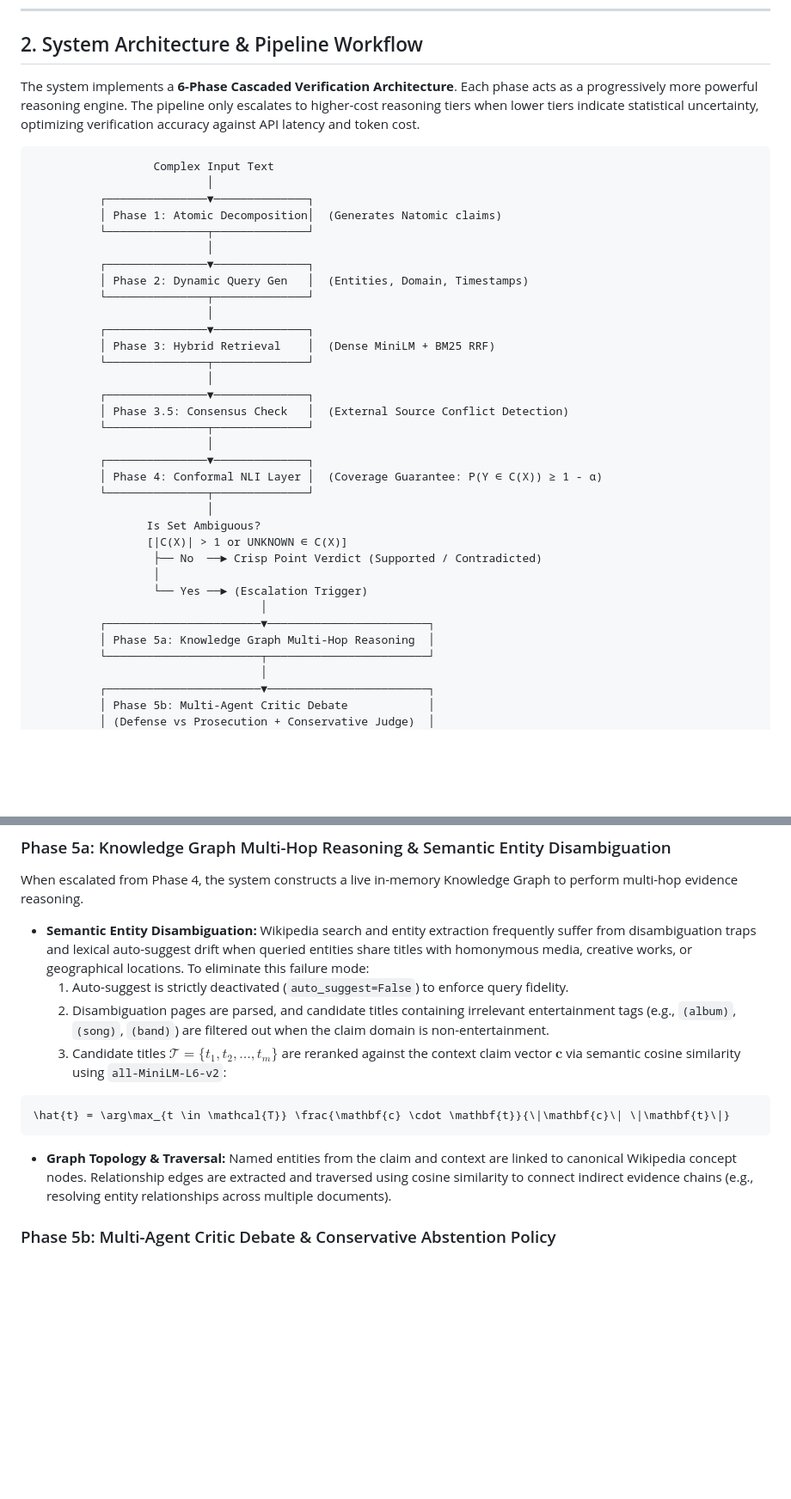
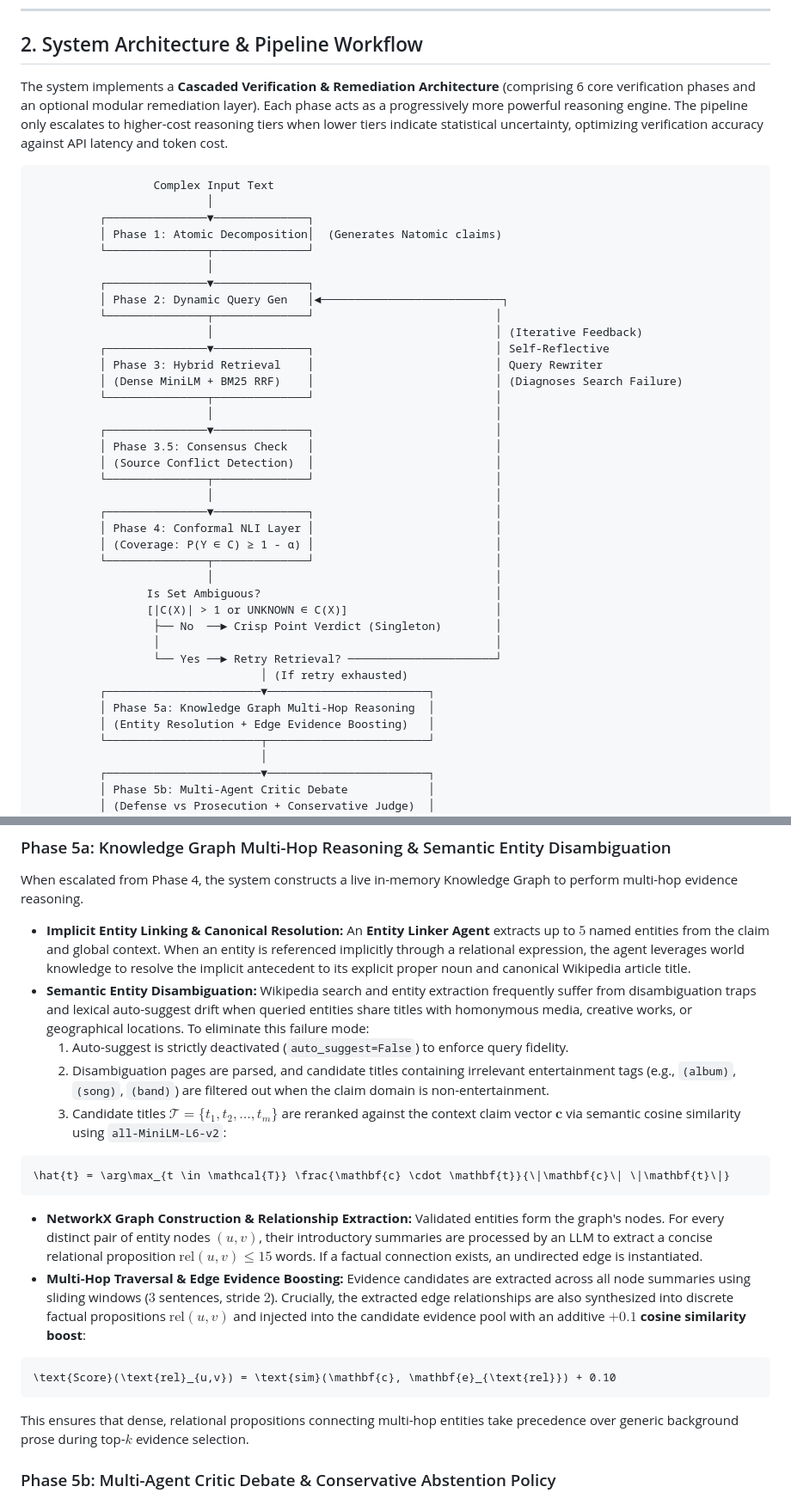
Before and after one commit to Raj-IIT-Kgp/Hallucination-Detector, a Markdown page: pipeline.md, 2 parts joined by grey strips. Shown at 86% size. GitHub-like rendering; blank space fills up the shorter version.

Commit message:
pipeline updated

````diff
--- a/pipeline.md
+++ b/pipeline.md
@@ -9,7 +9,7 @@ Crucially, the system replaces arbitrary heuristic confidence thresholds with **
 
 ## 2. System Architecture & Pipeline Workflow
 
-The system implements a **6-Phase Cascaded Verification Architecture**. Each phase acts as a progressively more powerful reasoning engine. The pipeline only escalates to higher-cost reasoning tiers when lower tiers indicate statistical uncertainty, optimizing verification accuracy against API latency and token cost.
+The system implements a **Cascaded Verification & Remediation Architecture** (comprising 6 core verification phases and an optional modular remediation layer). Each phase acts as a progressively more powerful reasoning engine. The pipeline only escalates to higher-cost reasoning tiers when lower tiers indicate statistical uncertainty, optimizing verification accuracy against API latency and token cost.
 
 ```
                   Complex Input Text
@@ -19,29 +19,33 @@ The system implements a **6-Phase Cascaded Verification Architecture**. Each pha
           └───────────────┬──────────────┘
                           │
           ┌───────────────▼──────────────┐
-          │ Phase 2: Dynamic Query Gen   │  (Entities, Domain, Timestamps)
-          └───────────────┬──────────────┘
-                          │
-          ┌───────────────▼──────────────┐
-          │ Phase 3: Hybrid Retrieval    │  (Dense MiniLM + BM25 RRF)
-          └───────────────┬──────────────┘
-                          │
-          ┌───────────────▼──────────────┐
-          │ Phase 3.5: Consensus Check   │  (External Source Conflict Detection)
-          └───────────────┬──────────────┘
-                          │
-          ┌───────────────▼──────────────┐
-          │ Phase 4: Conformal NLI Layer │  (Coverage Guarantee: P(Y ∈ C(X)) ≥ 1 - α)
-          └───────────────┬──────────────┘
-                          │
-                 Is Set Ambiguous?
-                 [|C(X)| > 1 or UNKNOWN ∈ C(X)]
-                  ├── No  ──► Crisp Point Verdict (Supported / Contradicted)
-                  │
-                  └── Yes ──► (Escalation Trigger)
-                                  │
+          │ Phase 2: Dynamic Query Gen   │◄───────────────────────────┐
+          └───────────────┬──────────────┘                           │
+                          │                                          │ (Iterative Feedback)
+          ┌───────────────▼──────────────┐                           │ Self-Reflective
+          │ Phase 3: Hybrid Retrieval    │                           │ Query Rewriter
+          │ (Dense MiniLM + BM25 RRF)    │                           │ (Diagnoses Search Failure)
+          └───────────────┬──────────────┘                           │
+                          │                                          │
+          ┌───────────────▼──────────────┐                           │
+          │ Phase 3.5: Consensus Check   │                           │
+          │ (Source Conflict Detection)  │                           │
+          └───────────────┬──────────────┘                           │
+                          │                                          │
+          ┌───────────────▼──────────────┐                           │
+          │ Phase 4: Conformal NLI Layer │                           │
+          │ (Coverage: P(Y ∈ C) ≥ 1 - α) │                           │
+          └───────────────┬──────────────┘                           │
+                          │                                          │
+                 Is Set Ambiguous?                                   │
+                 [|C(X)| > 1 or UNKNOWN ∈ C(X)]                      │
+                  ├── No  ──► Crisp Point Verdict (Singleton)        │
+                  │                                                  │
+                  └── Yes ──► Retry Retrieval? ──────────────────────┘
+                                  │ (If retry exhausted)
           ┌───────────────────────▼────────────────────────┐
           │ Phase 5a: Knowledge Graph Multi-Hop Reasoning  │
+          │ (Entity Resolution + Edge Evidence Boosting)   │
           └───────────────────────┬────────────────────────┘
                                   │
           ┌───────────────────────▼────────────────────────┐
@@ -164,6 +175,7 @@ A prediction set containing multiple labels (e.g., $\{\text{SUPPORTED}, \text{UN
 
 ### Phase 5a: Knowledge Graph Multi-Hop Reasoning & Semantic Entity Disambiguation
 When escalated from Phase 4, the system constructs a live in-memory Knowledge Graph to perform multi-hop evidence reasoning.
+* **Implicit Entity Linking & Canonical Resolution:** An **Entity Linker Agent** extracts up to $5$ named entities from the claim and global context. When an entity is referenced implicitly through a relational expression, the agent leverages world knowledge to resolve the implicit antecedent to its explicit proper noun and canonical Wikipedia article title.
 * **Semantic Entity Disambiguation:** Wikipedia search and entity extraction frequently suffer from disambiguation traps and lexical auto-suggest drift when queried entities share titles with homonymous media, creative works, or geographical locations. To eliminate this failure mode:
   1. Auto-suggest is strictly deactivated (`auto_suggest=False`) to enforce query fidelity.
   2. Disambiguation pages are parsed, and candidate titles containing irrelevant entertainment tags (e.g., `(album)`, `(song)`, `(band)`) are filtered out when the claim domain is non-entertainment.
@@ -173,7 +185,14 @@ When escalated from Phase 4, the system constructs a live in-memory Knowledge Gr
 \hat{t} = \arg\max_{t \in \mathcal{T}} \frac{\mathbf{c} \cdot \mathbf{t}}{\|\mathbf{c}\| \|\mathbf{t}\|}
 ```
 
-* **Graph Topology & Traversal:** Named entities from the claim and context are linked to canonical Wikipedia concept nodes. Relationship edges are extracted and traversed using cosine similarity to connect indirect evidence chains (e.g., resolving entity relationships across multiple documents).
+* **NetworkX Graph Construction & Relationship Extraction:** Validated entities form the graph's nodes. For every distinct pair of entity nodes $(u, v)$, their introductory summaries are processed by an LLM to extract a concise relational proposition $\text{rel}(u, v) \le 15$ words. If a factual connection exists, an undirected edge is instantiated.
+* **Multi-Hop Traversal & Edge Evidence Boosting:** Evidence candidates are extracted across all node summaries using sliding windows ($3$ sentences, stride $2$). Crucially, the extracted edge relationships are also synthesized into discrete factual propositions $\text{rel}(u, v)$ and injected into the candidate evidence pool with an additive **$+0.1$ cosine similarity boost**:
+
+```math
+\text{Score}(\text{rel}_{u,v}) = \text{sim}(\mathbf{c}, \mathbf{e}_{\text{rel}}) + 0.10
+```
+
+This ensures that dense, relational propositions connecting multi-hop entities take precedence over generic background prose during top-$k$ evidence selection.
 
 ### Phase 5b: Multi-Agent Critic Debate & Conservative Abstention Policy
 If ambiguity persists after Knowledge Graph traversal (or if an external Epistemic Contradiction was flagged in Phase 3.5), the system invokes a Multi-Agent LLM Debate:
````
Also changed, not shown: other parts of pipeline.md (+16 -3 lines).
